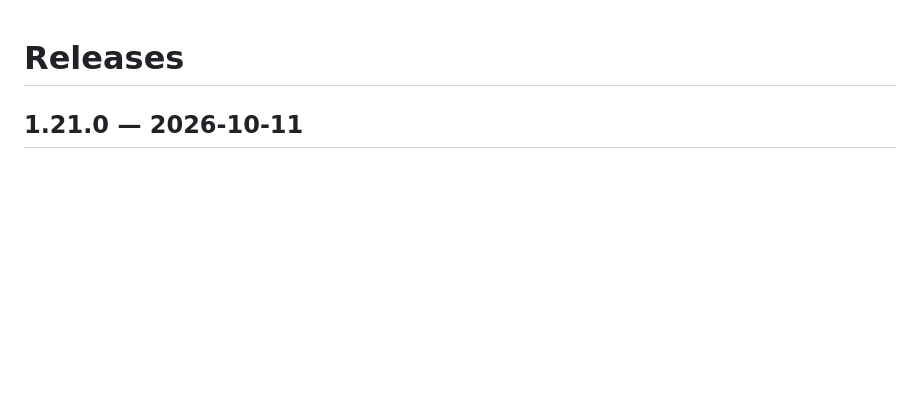
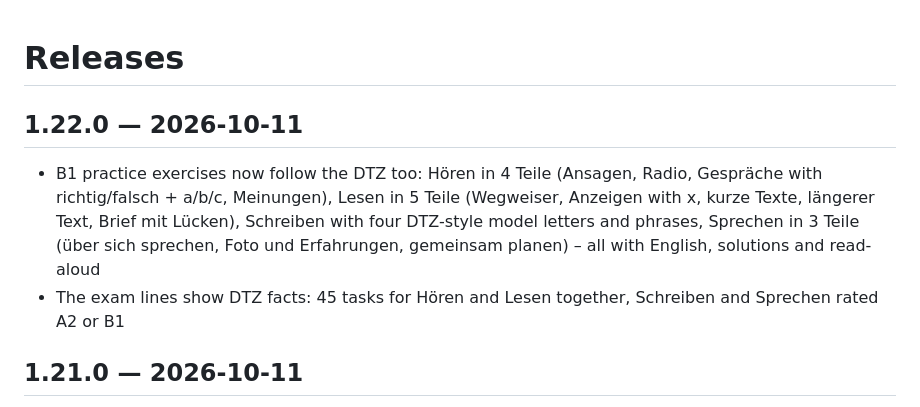
Before and after one commit to priyasureshgermany/deutsch-lernen, a Markdown page: RELEASES.md, the part around the change. GitHub-like rendering; blank space fills up the shorter version.

Commit message:
Release note for 1.22.0
Co-Authored-By: Claude Opus 5.5 <noreply@anthropic.com>

```diff
--- a/RELEASES.md
+++ b/RELEASES.md
@@ -1,4 +1,8 @@
 # Releases
+
+## 1.22.0 — 2026-10-11
+- B1 practice exercises now follow the DTZ too: Hören in 4 Teile (Ansagen, Radio, Gespräche with richtig/falsch + a/b/c, Meinungen), Lesen in 5 Teile (Wegweiser, Anzeigen with x, kurze Texte, längerer Text, Brief mit Lücken), Schreiben with four DTZ-style model letters and phrases, Sprechen in 3 Teile (über sich sprechen, Foto und Erfahrungen, gemeinsam planen) – all with English, solutions and read-aloud
+- The exam lines show DTZ facts: 45 tasks for Hören and Lesen together, Schreiben and Sprechen rated A2 or B1
 
 ## 1.21.0 — 2026-10-11
 - B1 Modelltests are now in the format of the telc Deutsch-Test für Zuwanderer (DTZ, A2–B1) – seven new exams: Hören 4 Teile (20 Aufgaben, every text once), Lesen 5 Teile (25 Aufgaben), Schreiben with a choice of Aufgabe A or B, Sprechen in 3 Teile (über sich sprechen, Foto und Erfahrungen, gemeinsam planen) with the examiner and a virtual partner
```
